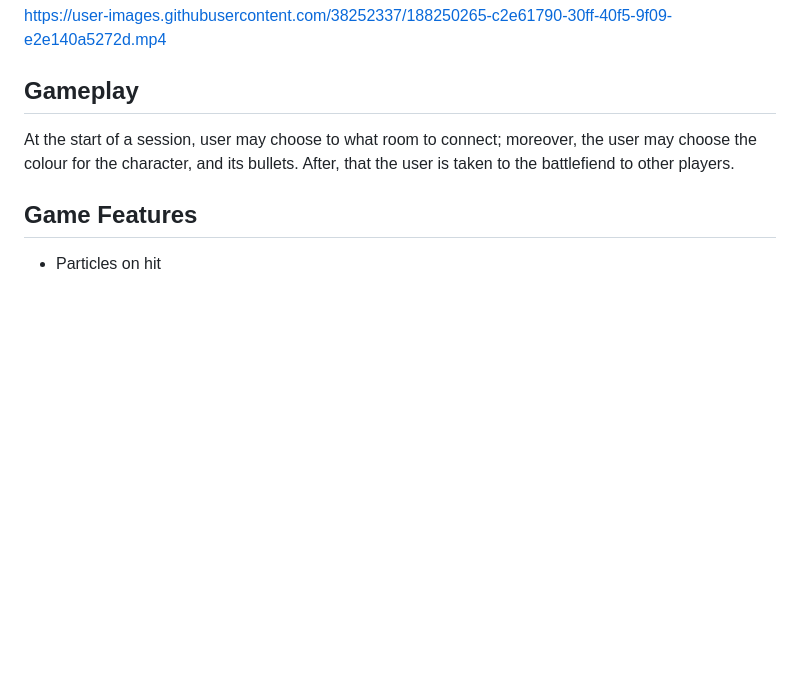
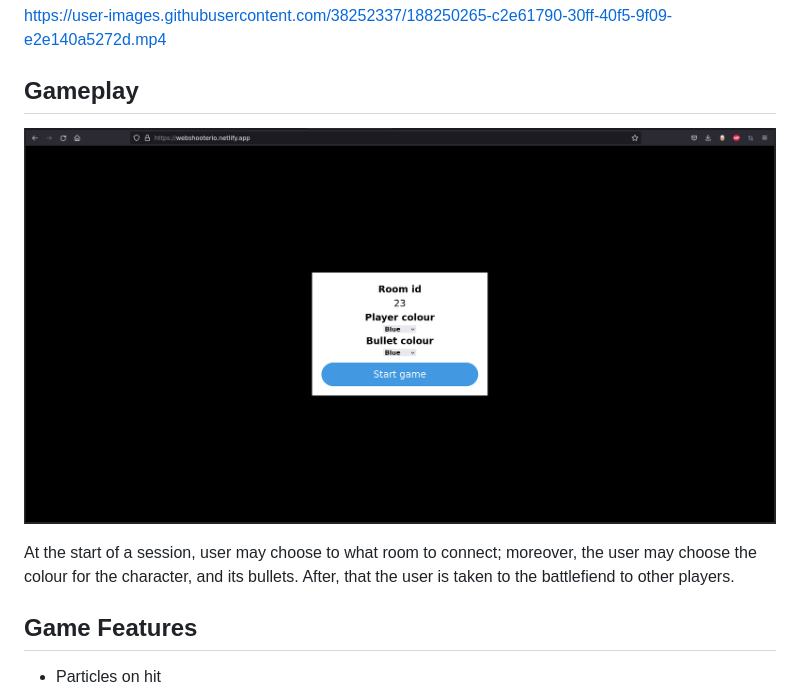
Before and after one commit to DZykov/MultiplayerWebGame, a Markdown page: readme.md, the part around the change. Rendered like a GitHub page; pictures changed too: img/start_screen.png (added); blank space fills up the shorter version.

```diff
--- a/readme.md
+++ b/readme.md
@@ -14,6 +14,8 @@ This is a simple multiplayer game to play in a web browser. Multiplayer Web game
 https://user-images.githubusercontent.com/38252337/188250265-c2e61790-30ff-40f5-9f09-e2e140a5272d.mp4
 
 ## Gameplay
+
+![alt text](https://github.com/DZykov/MultiplayerWebGame/blob/master/img/start_screen.png)
 
 At the start of a session, user may choose to what room to connect; moreover, the user may choose the colour for the character, and its bullets. After, that the user is taken to the battlefiend to other players.
 
```
